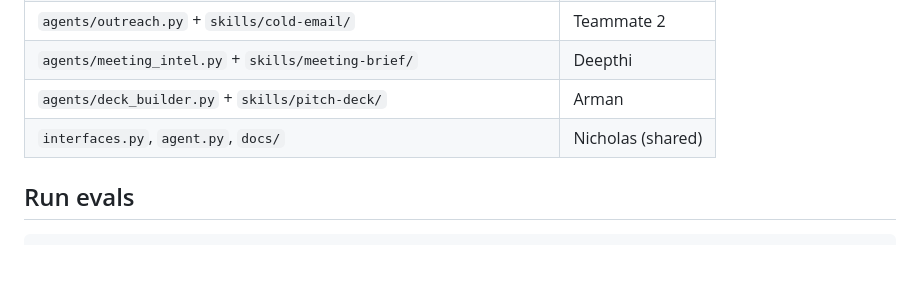
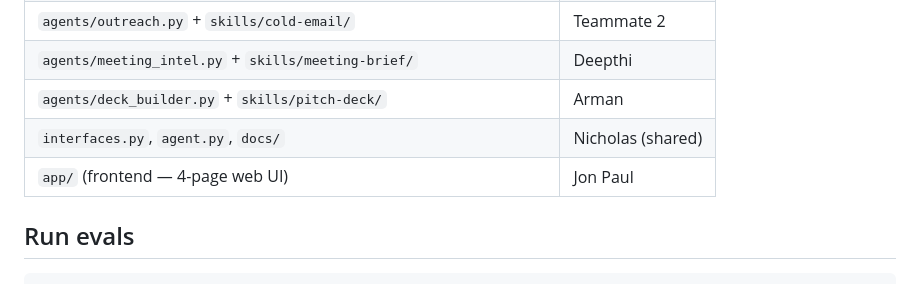
Before and after one commit to Nicohlutta/deal-closah, a Markdown page: README.md, the part around the change. Drawn GitHub-style; blank space fills up the shorter version.

Commit message:
Add Jon Paul as frontend owner (feat/frontend branch)

```diff
--- a/README.md
+++ b/README.md
@@ -89,6 +89,7 @@ Each teammate owns exactly one agent file and their skill directories:
 | `agents/meeting_intel.py` + `skills/meeting-brief/` | Deepthi |
 | `agents/deck_builder.py` + `skills/pitch-deck/` | Arman |
 | `interfaces.py`, `agent.py`, `docs/` | Nicholas (shared) |
+| `app/` (frontend — 4-page web UI) | Jon Paul |
 
 ## Run evals
 
```
